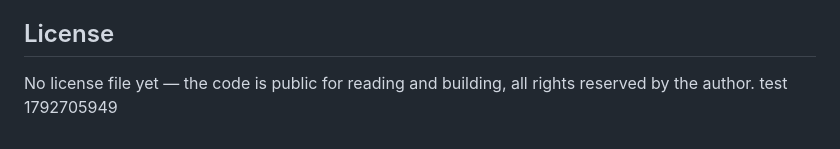
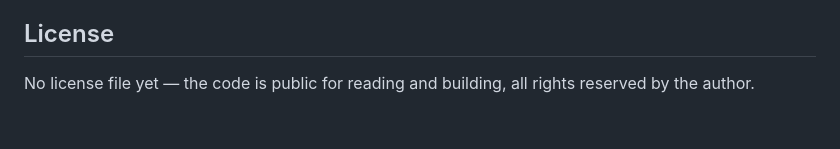
Before and after one commit to BeliVukOF/BalkanRadio, a Markdown page: README.md, the part around the change. Rendered like a GitHub page.

Commit message:
Revert "test: da li push prolazi"
This reverts commit a0c23af28a1ef4d9a0f964006c2805423b55b597.

```diff
--- a/README.md
+++ b/README.md
@@ -86,4 +86,3 @@ The full privacy policy and terms of service are inside the app (Settings → Le
 ## License
 
 No license file yet — the code is public for reading and building, all rights reserved by the author.
-test 1792705949
```
